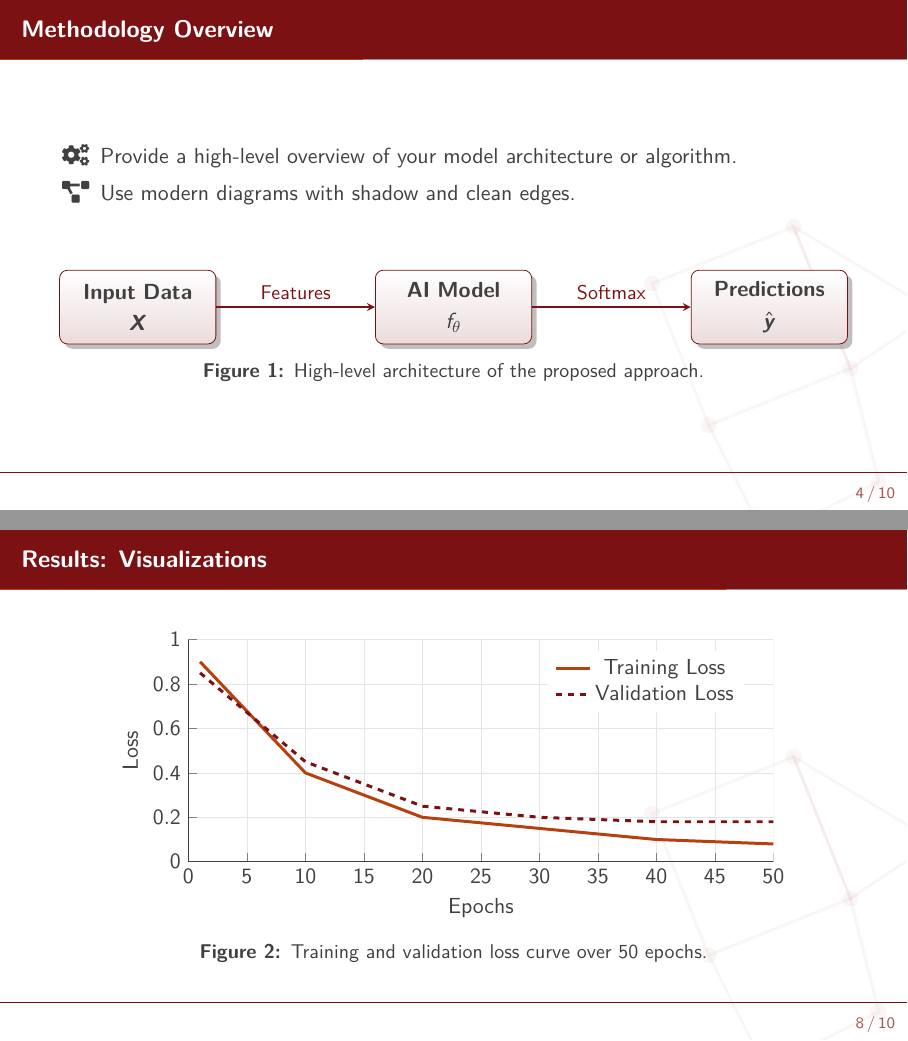
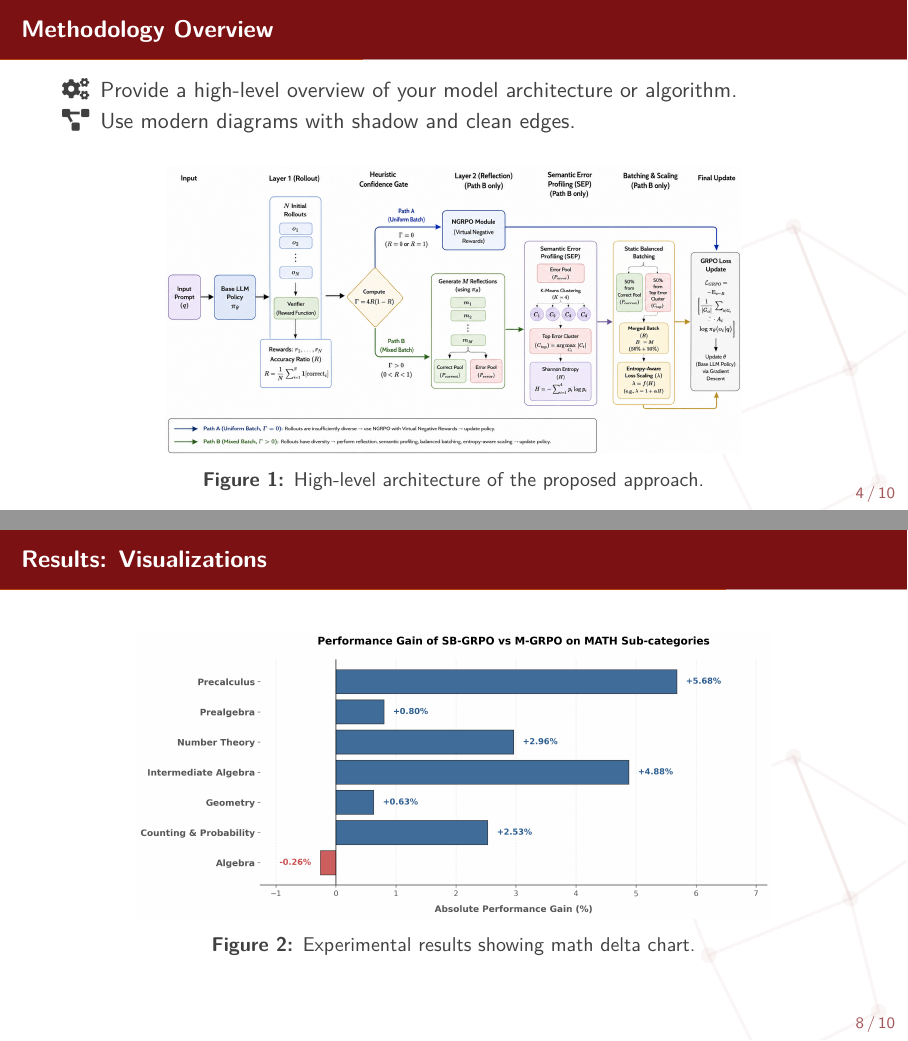
Before and after one commit to bawfng04/LaTex-Slide-Template, LaTeX slides (main.tex): pages 8 and 13 of 20, joined at a grey line. Compiled offline with pdfLaTeX.

Commit message:
feat: replace TikZ diagrams with image placeholders and remove decorative footer line

```diff
--- a/main.tex
+++ b/main.tex
@@ -19,11 +19,8 @@
 \setbeamercolor{progress bar}{fg=myaccent,bg=myprimary!50}
 \setbeamercolor{alerted text}{fg=myaccent}
 
-% footer with page numbers & decorative line
+% footer with page numbers
 \setbeamertemplate{footline}{%
-    \begin{tikzpicture}[overlay]
-        \draw[myprimary, line width=0.4pt] (0,0.45) -- (\paperwidth,0.45);
-    \end{tikzpicture}
     \hfill%
     \usebeamerfont{page number in head/foot}%
     \textcolor{myprimary!70}{\insertframenumber\,/\,\inserttotalframenumber}%
@@ -182,19 +179,10 @@
         \item[\faProjectDiagram] Use modern diagrams with shadow and clean edges.
     \end{itemize}
 
-    \vspace{0.5cm}
+    \vspace{0.2cm}
     \begin{figure}
         \centering
-        % tkz nn architecture
-        \begin{tikzpicture}[node distance=2.8cm, auto,
-            box/.style={rectangle, draw=myprimary, top color=white, bottom color=myprimary!15, text width=2.5cm, text centered, rounded corners, minimum height=1.3cm, drop shadow},
-            arrow/.style={thick,->,>=stealth, myprimary}]
-            \node[box] (input) {\textbf{Input Data} \\ $\bm{X}$};
-            \node[box, right=of input] (model) {\textbf{AI Model} \\ $f_\theta$};
-            \node[box, right=of model] (output) {\textbf{Predictions} \\ $\hat{\bm{y}}$};
-            \draw[arrow] (input) -- (model) node[midway, above] {\small Features};
-            \draw[arrow] (model) -- (output) node[midway, above] {\small Softmax};
-        \end{tikzpicture}
+        \includegraphics[width=0.85\textwidth, height=0.6\textheight, keepaspectratio]{figures/placeholder_01.png}
         \caption{High-level architecture of the proposed approach.}
     \end{figure}
 \end{frame}
@@ -272,27 +260,8 @@
 \begin{frame}{Results: Visualizations}
     \begin{figure}
         \centering
-        \begin{tikzpicture}
-            \begin{axis}[
-                width=0.85\textwidth,
-                height=5.5cm,
-                xlabel={Epochs},
-                ylabel={Loss},
-                xmin=0, xmax=50,
-                ymin=0, ymax=1.0,
-                legend style={at={(0.95,0.95)}, anchor=north east, draw=none, fill=white!80},
-                grid=both,
-                grid style={line width=.1pt, draw=gray!20},
-                axis x line*=bottom,
-                axis y line*=left
-            ]
-            \addplot[line width=1.5pt, myaccent] coordinates {(1, 0.9) (10, 0.4) (20, 0.2) (30, 0.15) (40, 0.1) (50, 0.08)};
-            \addlegendentry{Training Loss}
-            \addplot[line width=1.5pt, myprimary, dashed] coordinates {(1, 0.85) (10, 0.45) (20, 0.25) (30, 0.2) (40, 0.18) (50, 0.18)};
-            \addlegendentry{Validation Loss}
-            \end{axis}
-        \end{tikzpicture}
-        \caption{Training and validation loss curve over 50 epochs.}
+        \includegraphics[width=0.85\textwidth, height=0.6\textheight, keepaspectratio]{figures/placeholder_02.png}
+        \caption{Experimental results showing math delta chart.}
     \end{figure}
 \end{frame}
 
```
Also changed, not shown: figures/placeholder_01.png (added), figures/placeholder_02.png (added), main.pdf.
